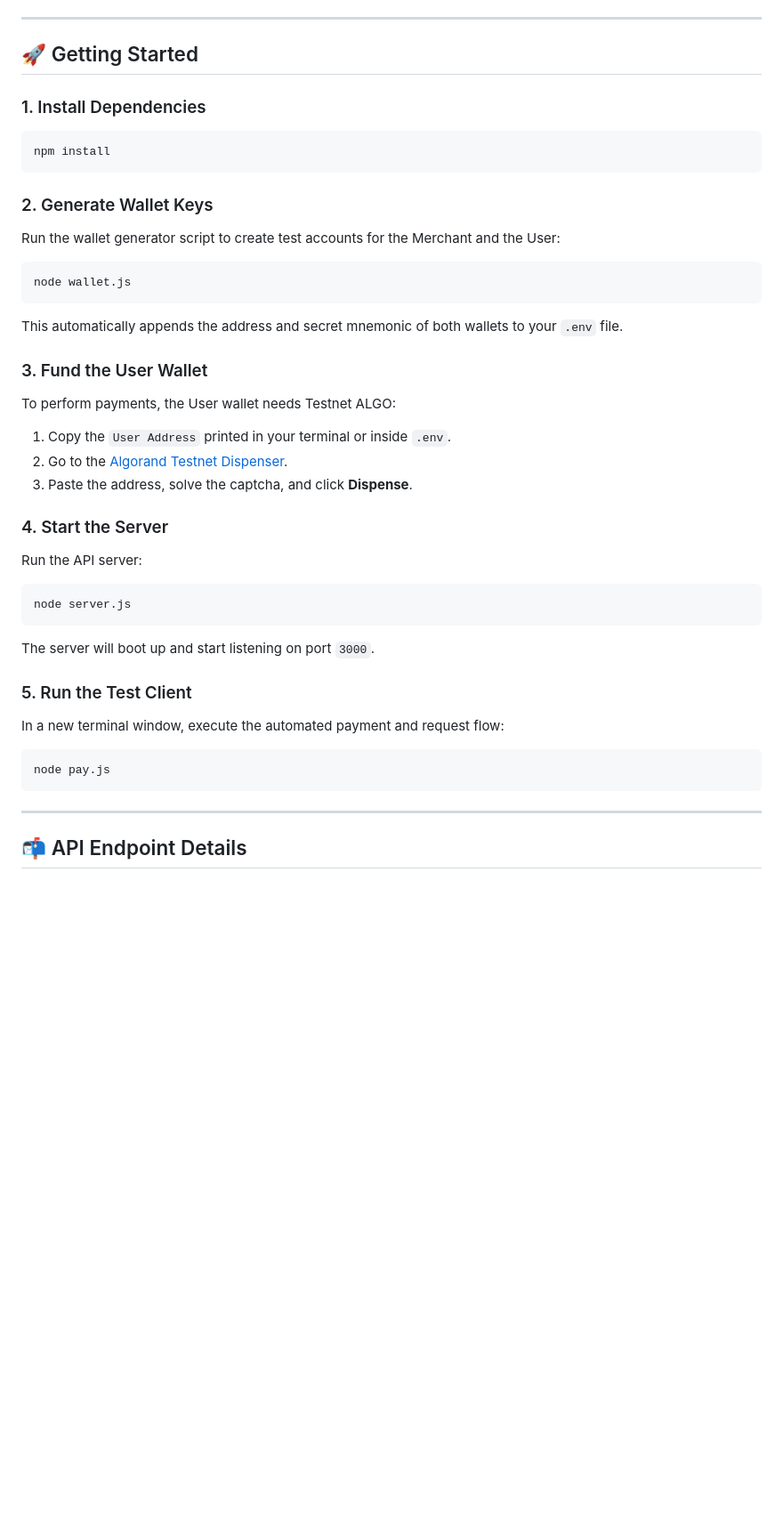
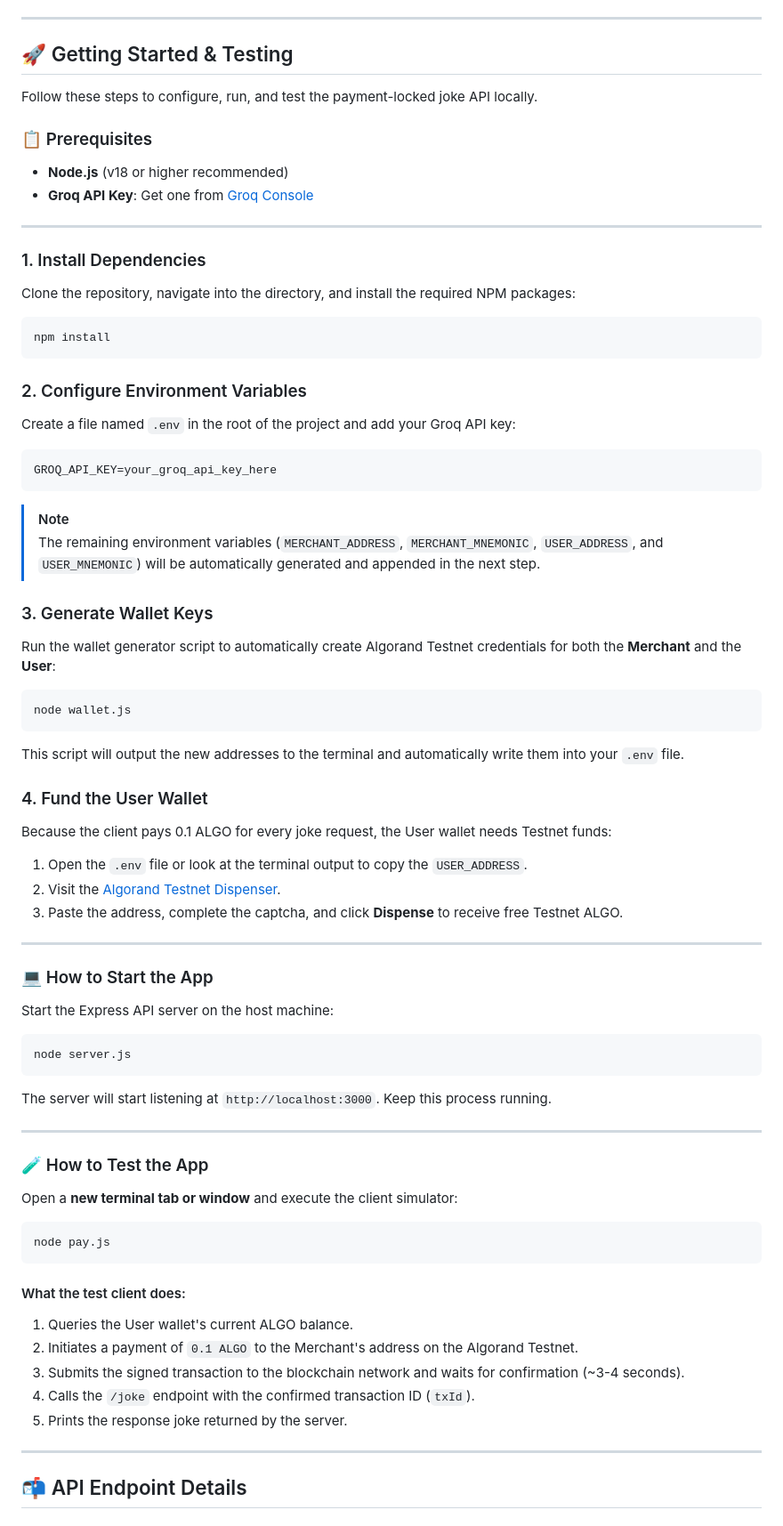
Before and after one commit to Sayangenri/algorandX402, a Markdown page: README.md, the part around the change. Shown at 89% size. GitHub-like rendering; blank space fills up the shorter version.

Commit message:
Update README with detailed Start and Test instructions

````diff
--- a/README.md
+++ b/README.md
@@ -46,38 +46,66 @@ sequenceDiagram
 
 ---
 
-## 🚀 Getting Started
+## 🚀 Getting Started & Testing
+
+Follow these steps to configure, run, and test the payment-locked joke API locally.
+
+### 📋 Prerequisites
+- **Node.js** (v18 or higher recommended)
+- **Groq API Key**: Get one from [Groq Console](https://console.groq.com/)
+
+---
 
 ### 1. Install Dependencies
+Clone the repository, navigate into the directory, and install the required NPM packages:
 ```bash
 npm install
 ```
 
-### 2. Generate Wallet Keys
-Run the wallet generator script to create test accounts for the Merchant and the User:
+### 2. Configure Environment Variables
+Create a file named `.env` in the root of the project and add your Groq API key:
+```env
+GROQ_API_KEY=your_groq_api_key_here
+```
+> [!NOTE]
+> The remaining environment variables (`MERCHANT_ADDRESS`, `MERCHANT_MNEMONIC`, `USER_ADDRESS`, and `USER_MNEMONIC`) will be automatically generated and appended in the next step.
+
+### 3. Generate Wallet Keys
+Run the wallet generator script to automatically create Algorand Testnet credentials for both the **Merchant** and the **User**:
 ```bash
 node wallet.js
 ```
-This automatically appends the address and secret mnemonic of both wallets to your `.env` file.
+This script will output the new addresses to the terminal and automatically write them into your `.env` file.
 
-### 3. Fund the User Wallet
-To perform payments, the User wallet needs Testnet ALGO:
-1. Copy the `User Address` printed in your terminal or inside `.env`.
-2. Go to the [Algorand Testnet Dispenser](https://bank.testnet.algorand.network/).
-3. Paste the address, solve the captcha, and click **Dispense**.
+### 4. Fund the User Wallet
+Because the client pays 0.1 ALGO for every joke request, the User wallet needs Testnet funds:
+1. Open the `.env` file or look at the terminal output to copy the `USER_ADDRESS`.
+2. Visit the [Algorand Testnet Dispenser](https://bank.testnet.algorand.network/).
+3. Paste the address, complete the captcha, and click **Dispense** to receive free Testnet ALGO.
 
-### 4. Start the Server
-Run the API server:
+---
+
+### 💻 How to Start the App
+Start the Express API server on the host machine:
 ```bash
 node server.js
 ```
-The server will boot up and start listening on port `3000`.
+The server will start listening at `http://localhost:3000`. Keep this process running.
 
-### 5. Run the Test Client
-In a new terminal window, execute the automated payment and request flow:
+---
+
+### 🧪 How to Test the App
+Open a **new terminal tab or window** and execute the client simulator:
 ```bash
 node pay.js
 ```
+
+#### What the test client does:
+1. Queries the User wallet's current ALGO balance.
+2. Initiates a payment of `0.1 ALGO` to the Merchant's address on the Algorand Testnet.
+3. Submits the signed transaction to the blockchain network and waits for confirmation (~3-4 seconds).
+4. Calls the `/joke` endpoint with the confirmed transaction ID (`txId`).
+5. Prints the response joke returned by the server.
 
 ---
 
````
